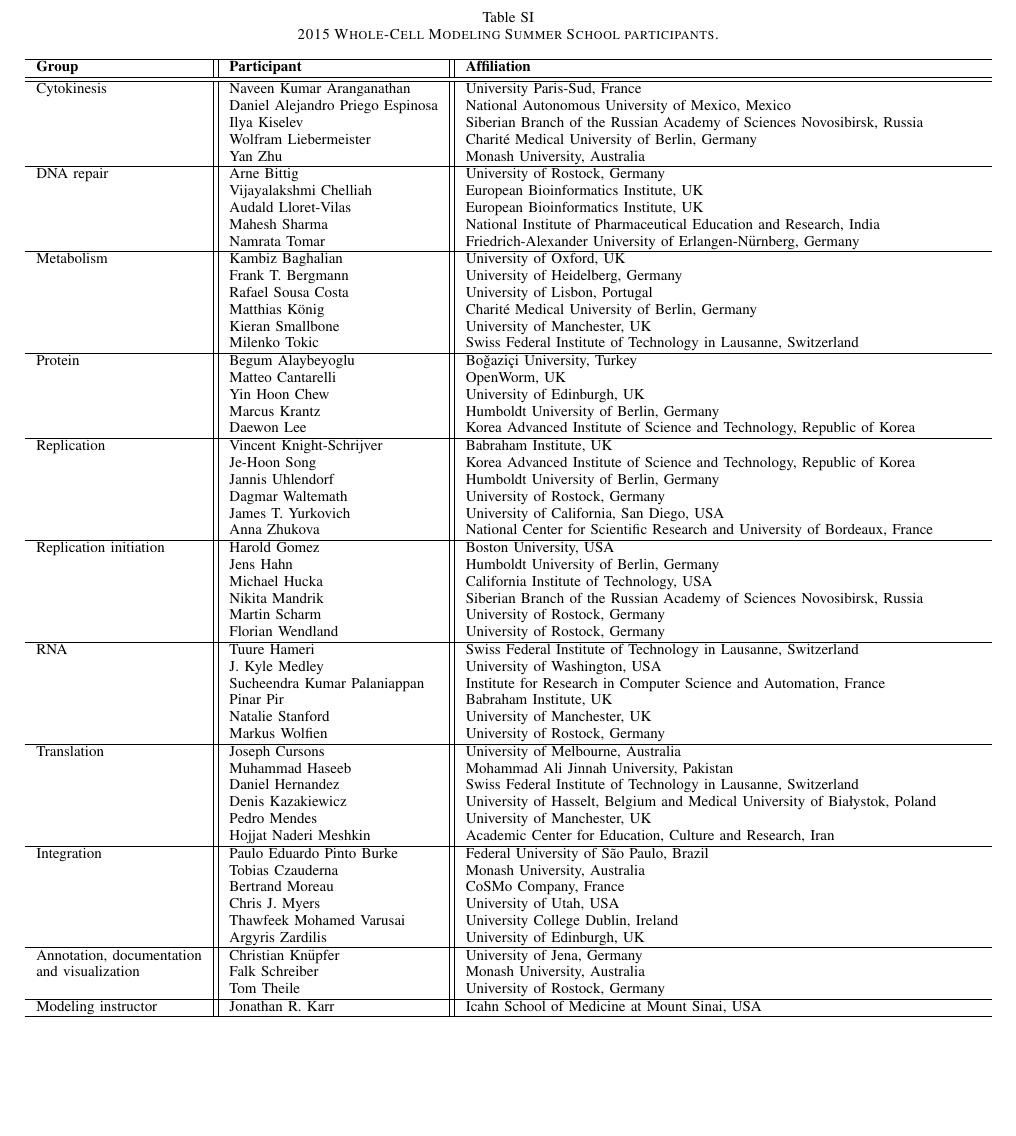
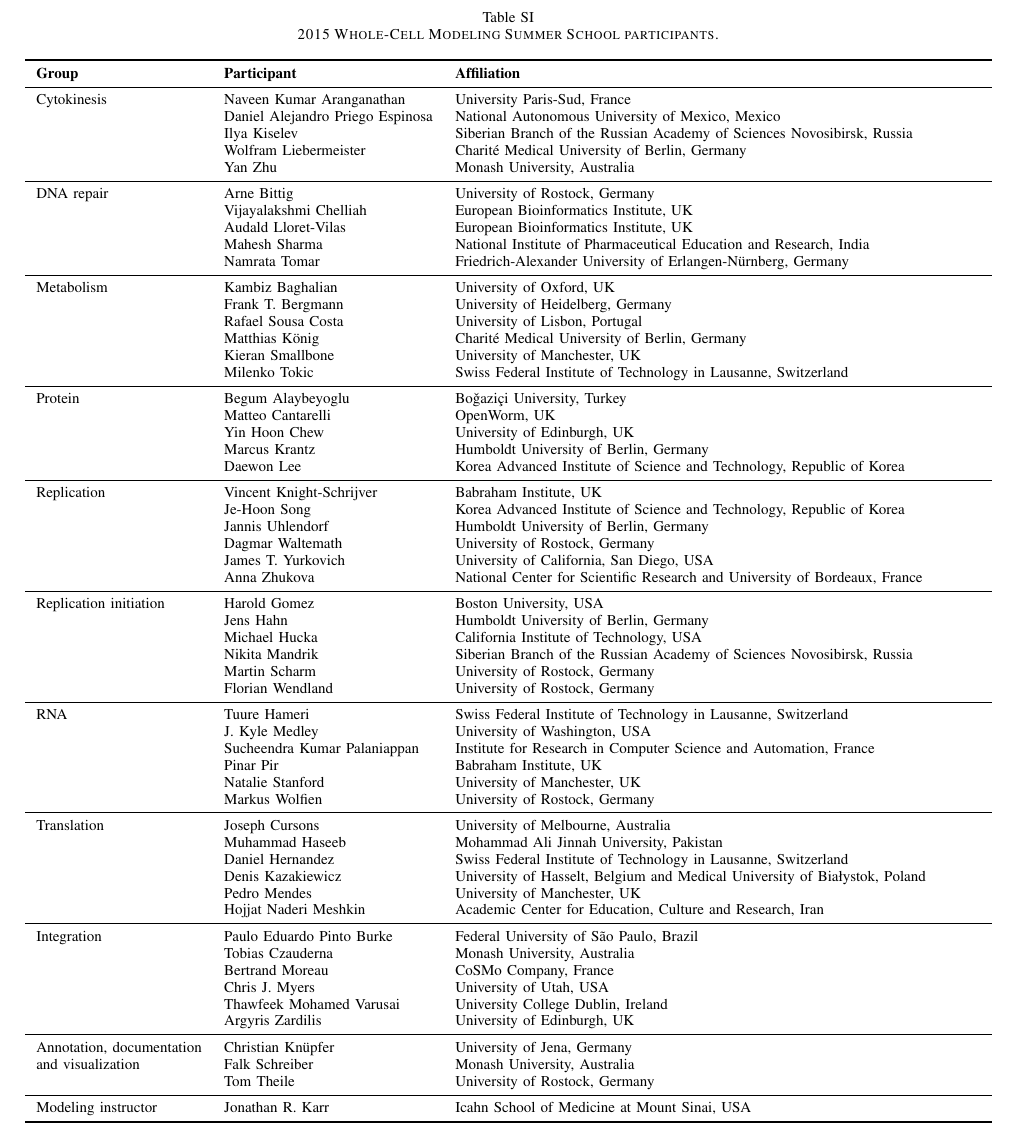
Before and after one commit to whole-cell-tutors/meeting-report, a LaTeX paper (report.tex): part of page 8 of 8, cut so that both start at the same text, the shorter picture padded with empty space. Compiled offline with pdfLaTeX.

Commit message:
Tried to make the table more attractive.
The vertical lines were unnecessary, and the LaTeX booktabs package
offers some nicer horizontal rules.

```diff
--- a/report.tex
+++ b/report.tex
@@ -31,6 +31,7 @@
 \usepackage{hyphenat}
 \usepackage[english]{babel}
 \usepackage[square,numbers,sort&compress]{natbib}
+\usepackage{booktabs}
 
 % Correct bad hyphenation here
 \hyphenation{}
@@ -317,63 +318,76 @@ In summary, we believe that whole-cell modeling has the potential to be an impor
 
 \begin{table*}[ht!]
 \caption{2015 Whole-Cell Modeling Summer School participants.}
-\begin{tabularx}{\textwidth}{l||l||X}\hline
-\bfseries Group           & \bfseries Participant            & \bfseries Affiliation\\\hline\hline
+\begin{tabularx}{\textwidth}{llX}
+\toprule
+\textbf{Group}           & \textbf{Participant}            & \textbf{Affiliation}\\
+\midrule
 Cytokinesis               & Naveen Kumar Aranganathan        & University Paris-Sud, France\\
                           & Daniel Alejandro Priego Espinosa & National Autonomous University of Mexico, Mexico\\
                           & Ilya Kiselev                     & Siberian Branch of the Russian Academy of Sciences Novosibirsk, Russia\\
                           & Wolfram Liebermeister            & Charit\'e Medical University of Berlin, Germany\\
-                          & Yan Zhu                          & Monash University, Australia\\\hline
+                          & Yan Zhu                          & Monash University, Australia\\
+\midrule
 DNA repair                & Arne Bittig                      & University of Rostock, Germany\\
                           & Vijayalakshmi Chelliah           & European Bioinformatics Institute, UK\\
                           & Audald Lloret-Vilas              & European Bioinformatics Institute, UK\\
                           & Mahesh Sharma                    & National Institute of Pharmaceutical Education and Research, India\\
-                          & Namrata Tomar                    & Friedrich-Alexander University of Erlangen-N\"urnberg, Germany\\\hline
+                          & Namrata Tomar                    & Friedrich-Alexander University of Erlangen-N\"urnberg, Germany\\
+\midrule
 Metabolism                & Kambiz Baghalian                 & University of Oxford, UK\\
                           & Frank T. Bergmann                & University of Heidelberg, Germany\\
                           & Rafael Sousa Costa               & University of Lisbon, Portugal\\
                           & Matthias K\"onig                 & Charit\'e Medical University of Berlin, Germany\\
                           & Kieran Smallbone                 & University of Manchester, UK\\
-                          & Milenko Tokic                    & Swiss Federal Institute of Technology in Lausanne, Switzerland\\\hline
+                          & Milenko Tokic                    & Swiss Federal Institute of Technology in Lausanne, Switzerland\\
+\midrule
 Protein                   & Begum Alaybeyoglu                & Bo\v{g}azi\c{c}i University, Turkey\\
                           & Matteo Cantarelli                & OpenWorm, UK\\
                           & Yin Hoon Chew                    & University of Edinburgh, UK\\
                           & Marcus Krantz                    & Humboldt University of Berlin, Germany\\
-                          & Daewon Lee                       & Korea Advanced Institute of Science and Technology, Republic of Korea\\\hline
+                          & Daewon Lee                       & Korea Advanced Institute of Science and Technology, Republic of Korea\\
+\midrule
 Replication               & Vincent Knight-Schrijver         & Babraham Institute, UK\\
                           & Je-Hoon Song                     & Korea Advanced Institute of Science and Technology, Republic of Korea\\
                           & Jannis Uhlendorf                 & Humboldt University of Berlin, Germany\\
                           & Dagmar Waltemath                 & University of Rostock, Germany\\
                           & James T. Yurkovich                  & University of California, San Diego, USA\\
-                          & Anna Zhukova                     & National Center for Scientific Research and University of Bordeaux, France\\\hline
+                          & Anna Zhukova                     & National Center for Scientific Research and University of Bordeaux, France\\
+\midrule
 Replication initiation    & Harold Gomez                     & Boston University, USA\\
                           & Jens Hahn                        & Humboldt University of Berlin, Germany\\
                           & Michael Hucka                    & California Institute of Technology, USA\\
                           & Nikita Mandrik                   & Siberian Branch of the Russian Academy of Sciences Novosibirsk, Russia\\
                           & Martin Scharm                    & University of Rostock, Germany\\
-                          & Florian Wendland                 & University of Rostock, Germany\\\hline
+                          & Florian Wendland                 & University of Rostock, Germany\\
+\midrule
 RNA                       & Tuure Hameri                     & Swiss Federal Institute of Technology in Lausanne, Switzerland\\
                           & J. Kyle Medley                   & University of Washington, USA\\
                           & Sucheendra Kumar Palaniappan     & Institute for Research in Computer Science and Automation, France\\
                           & Pinar Pir                        & Babraham Institute, UK\\
                           & Natalie Stanford                 & University of Manchester, UK\\
-                          & Markus Wolfien                   & University of Rostock, Germany\\\hline
+                          & Markus Wolfien                   & University of Rostock, Germany\\
+\midrule
 Translation               & Joseph Cursons                   & University of Melbourne, Australia\\
                           & Muhammad Haseeb                  & Mohammad Ali Jinnah University, Pakistan\\
                           & Daniel Hernandez                 & Swiss Federal Institute of Technology in Lausanne, Switzerland\\
                           & Denis Kazakiewicz                & University of Hasselt, Belgium and Medical University of Bia\l{}ystok, Poland\\
                           & Pedro Mendes                     & University of Manchester, UK\\
-                          & Hojjat Naderi Meshkin            & Academic Center for Education, Culture and Research, Iran\\\hline
+                          & Hojjat Naderi Meshkin            & Academic Center for Education, Culture and Research, Iran\\
+\midrule
 Integration               & Paulo Eduardo Pinto Burke        & Federal University of S\~ao Paulo, Brazil\\
                           & Tobias Czauderna                 & Monash University, Australia\\
                           & Bertrand Moreau                  & CoSMo Company, France\\
                           & Chris J. Myers                   & University of Utah, USA\\
                           & Thawfeek Mohamed Varusai         & University College Dublin, Ireland\\
-                          & Argyris Zardilis                 & University of Edinburgh, UK\\\hline
+                          & Argyris Zardilis                 & University of Edinburgh, UK\\
+\midrule
 Annotation, documentation & Christian Kn\"upfer              & University of Jena, Germany\\
 and visualization         & Falk Schreiber                   & Monash University, Australia\\
-                          & Tom Theile                       & University of Rostock, Germany\\\hline
-Modeling instructor       & Jonathan R. Karr                 & Icahn School of Medicine at Mount Sinai, USA\\\hline
+                          & Tom Theile                       & University of Rostock, Germany\\
+\midrule
+Modeling instructor       & Jonathan R. Karr                 & Icahn School of Medicine at Mount Sinai, USA\\
+\bottomrule
 \end{tabularx}
 \end{table*}
 
```
